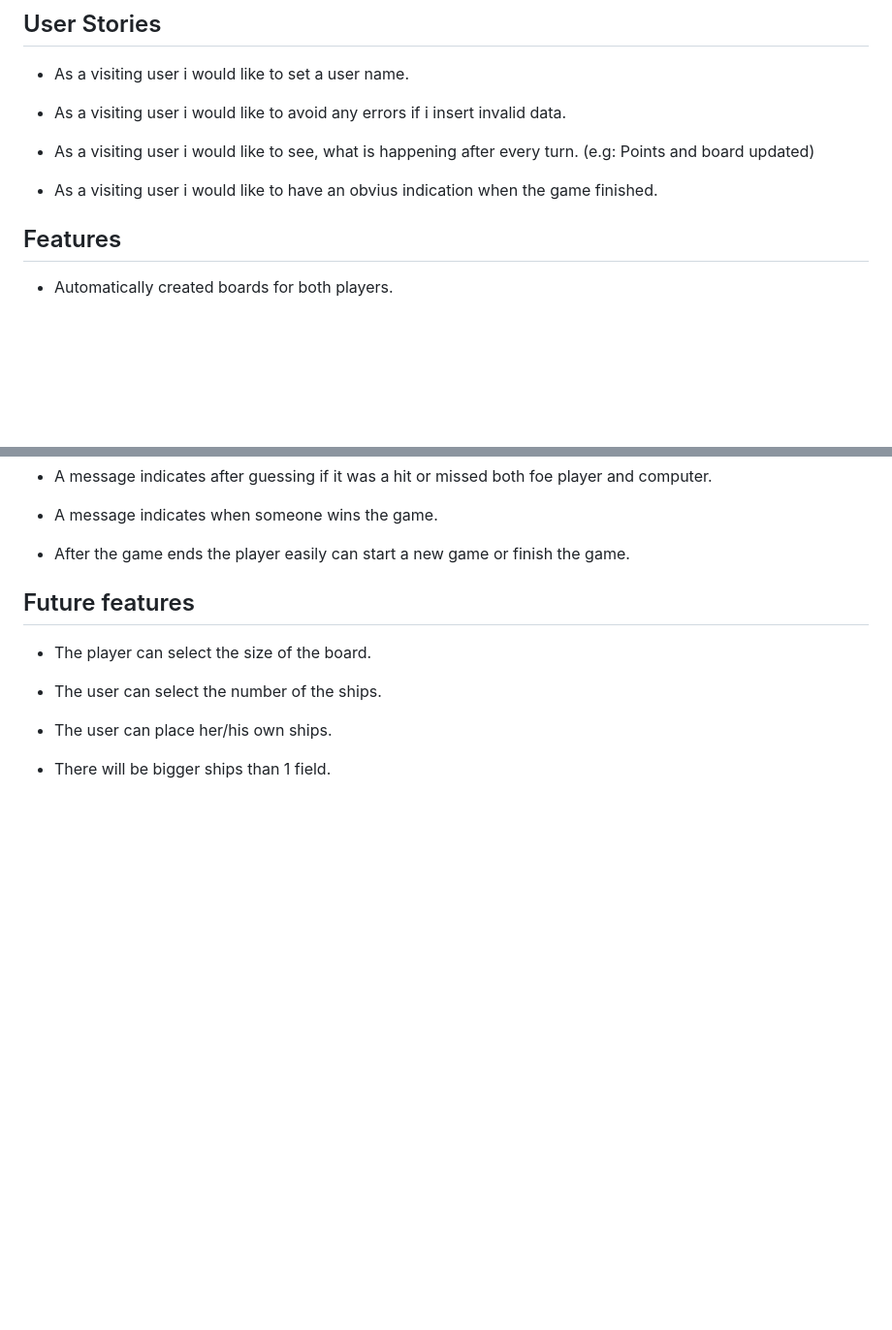
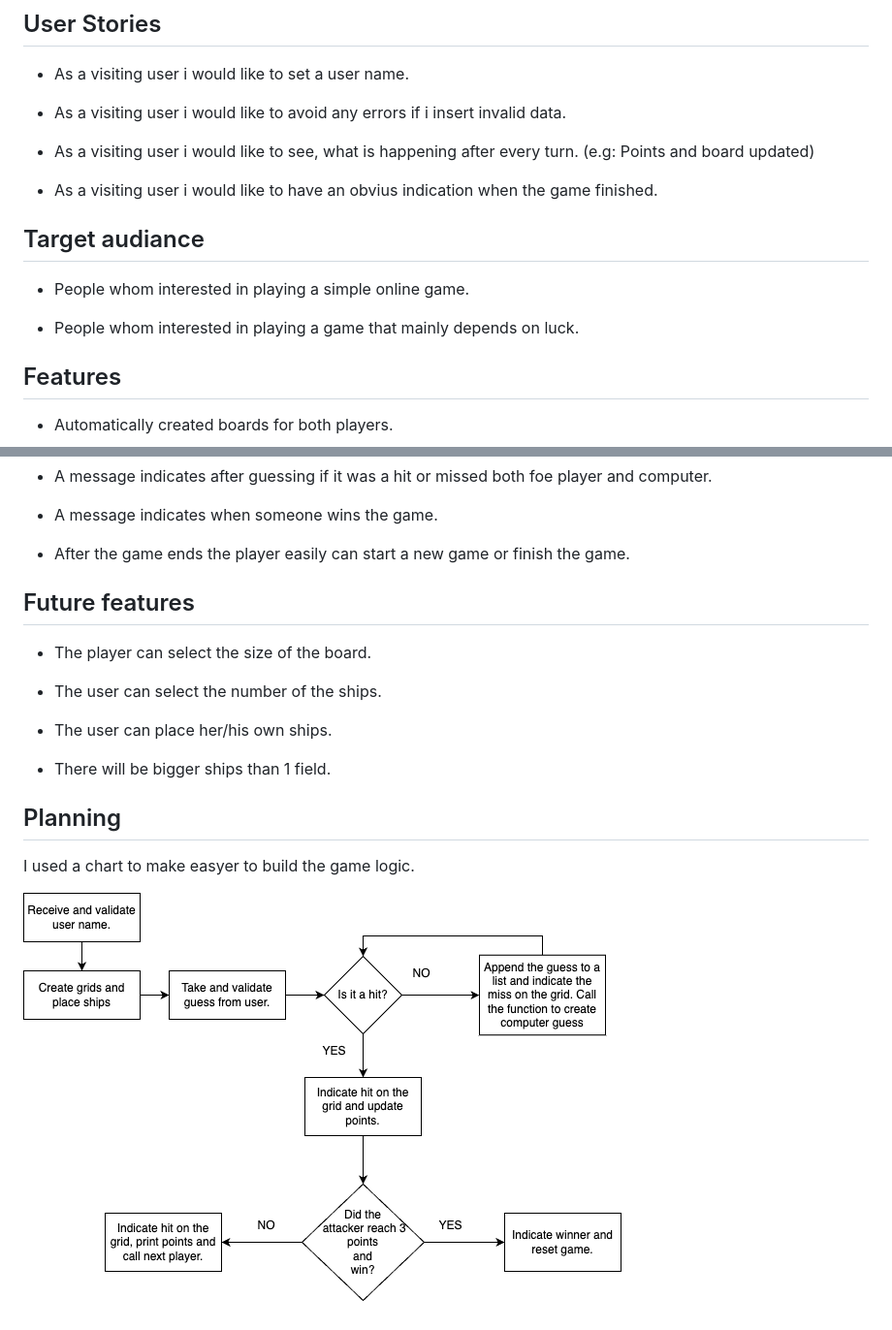
Before and after one commit to TamasSomi/Battlesips-game, a Markdown page: README.md, 2 parts joined by grey strips. Shown: that part at 97% size. GitHub-like rendering; pictures changed too: docs/battleships-chart.png (added); blank space fills up the shorter version.

Commit message:
Add user stories and planning to readme

```diff
--- a/README.md
+++ b/README.md
@@ -18,6 +18,13 @@ In this game both players (user, computer) has a grid/board of 4x4 and 3 ships.
 * As a visiting user i would like to see, what is happening after every turn. (e.g: Points and board updated)
 
 * As a visiting user i would like to have an obvius indication when the game finished.
+
+
+## Target audiance ##
+
+* People whom interested in playing a simple online game.
+
+* People whom interested in playing a game that mainly depends on luck.
 
 ## Features ##
 
@@ -48,3 +55,10 @@ In this game both players (user, computer) has a grid/board of 4x4 and 3 ships.
 * The user can place her/his own ships.
 
 * There will be bigger ships than 1 field.
+
+
+## Planning ##
+
+I used a chart to make easyer to build the game logic.
+
+![screenshot of the chart created for game logic.](/docs/battleships-chart.png)
```
